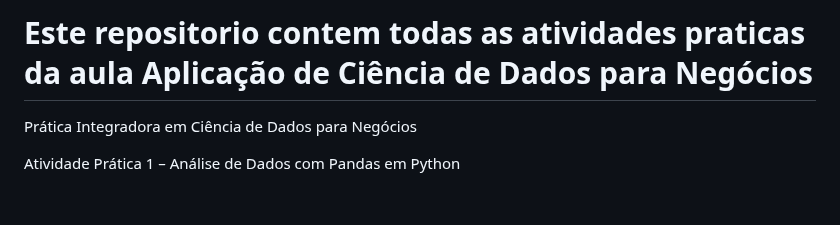
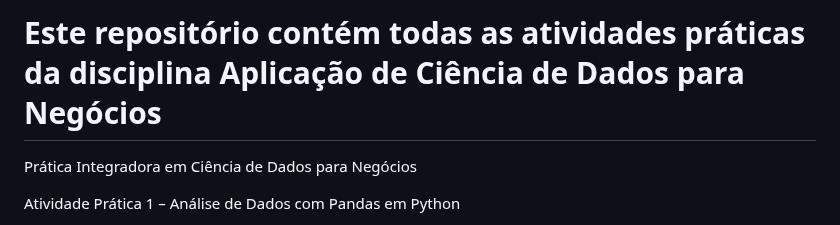
Before and after one commit to Delean-Mafra/faculdade, a Markdown page: atividades_aplicacao_de_ciencia_de_dados_para_negocios/readme.md, the part around the change. Rendered like a GitHub page; blank space fills up the shorter version.

```diff
--- a/atividades_aplicacao_de_ciencia_de_dados_para_negocios/readme.md
+++ b/atividades_aplicacao_de_ciencia_de_dados_para_negocios/readme.md
@@ -1,4 +1,5 @@
-# Este repositorio contem todas as atividades praticas da aula Aplicação de Ciência de Dados para Negócios
+# Este repositório contém todas as atividades práticas da disciplina Aplicação de Ciência de Dados para Negócios
+
 
 
 
```
